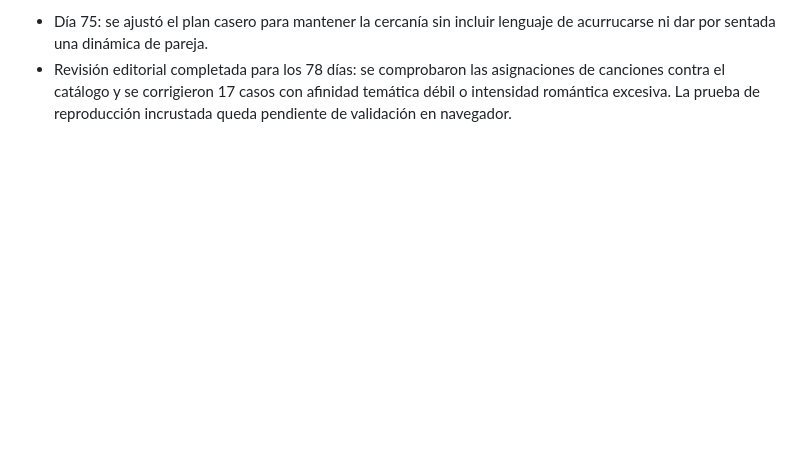
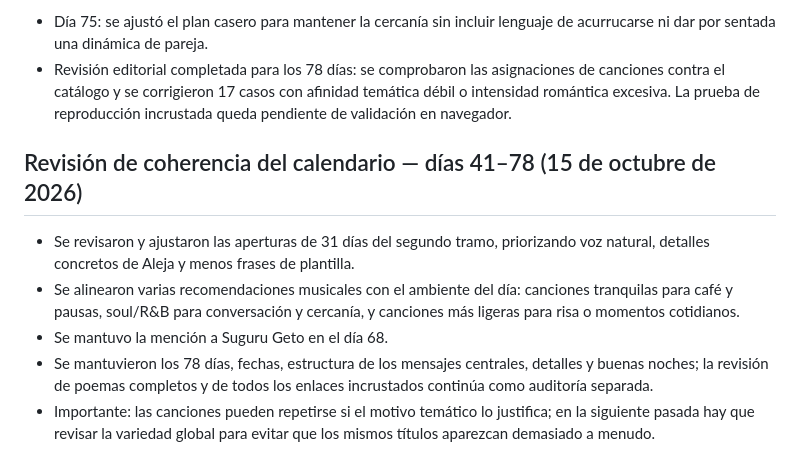
Before and after one commit to anhjs01/mismatachos, a Markdown page: AUDITORIA-MUSICAL.md, the part around the change. Rendered like a GitHub page; blank space fills up the shorter version.

Commit message:
Registrar revisión de coherencia de calendario días 41–78

```diff
--- a/AUDITORIA-MUSICAL.md
+++ b/AUDITORIA-MUSICAL.md
@@ -118,3 +118,10 @@ Criterios aplicados: arte y manualidades con acompañamiento instrumental/indie
 
 - Día 75: se ajustó el plan casero para mantener la cercanía sin incluir lenguaje de acurrucarse ni dar por sentada una dinámica de pareja.
 - Revisión editorial completada para los 78 días: se comprobaron las asignaciones de canciones contra el catálogo y se corrigieron 17 casos con afinidad temática débil o intensidad romántica excesiva. La prueba de reproducción incrustada queda pendiente de validación en navegador.
+
+## Revisión de coherencia del calendario — días 41–78 (15 de octubre de 2026)
+- Se revisaron y ajustaron las aperturas de 31 días del segundo tramo, priorizando voz natural, detalles concretos de Aleja y menos frases de plantilla.
+- Se alinearon varias recomendaciones musicales con el ambiente del día: canciones tranquilas para café y pausas, soul/R&B para conversación y cercanía, y canciones más ligeras para risa o momentos cotidianos.
+- Se mantuvo la mención a Suguru Geto en el día 68.
+- Se mantuvieron los 78 días, fechas, estructura de los mensajes centrales, detalles y buenas noches; la revisión de poemas completos y de todos los enlaces incrustados continúa como auditoría separada.
+- Importante: las canciones pueden repetirse si el motivo temático lo justifica; en la siguiente pasada hay que revisar la variedad global para evitar que los mismos títulos aparezcan demasiado a menudo.
```
